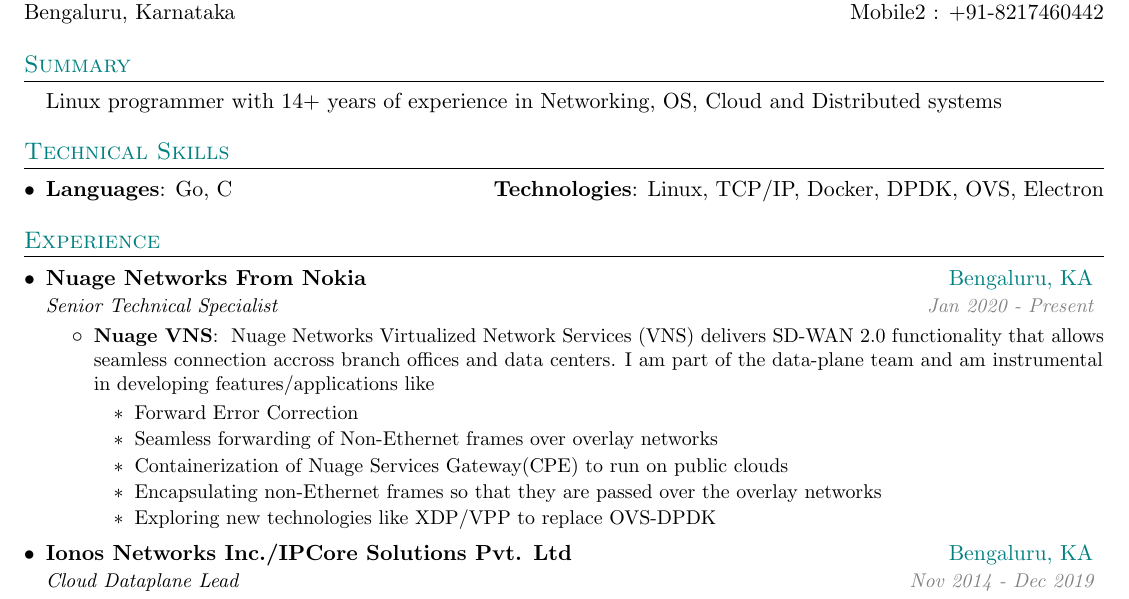
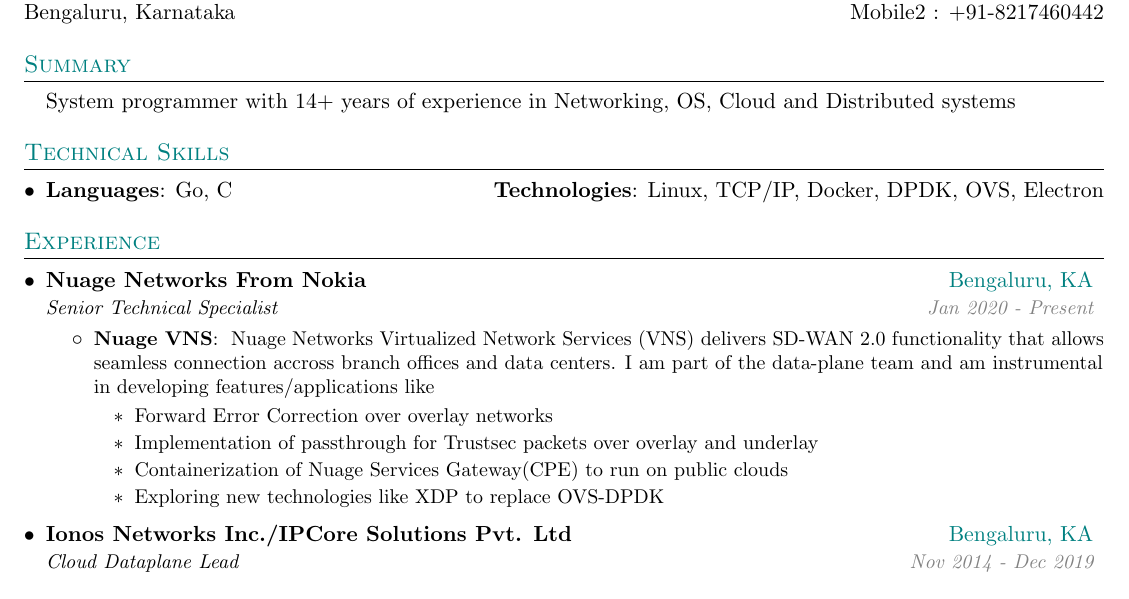
Before and after one commit to shubhros/resume, a LaTeX CV (shubhro_resume.tex): part of page 1 of 2, cut so that both start at the same text. Compiled offline with pdfLaTeX.

Commit message:
add recent experience

```diff
--- a/shubhro_resume.tex
+++ b/shubhro_resume.tex
@@ -93,7 +93,7 @@
 %-----------SUMMARY-----------------
 \section{\textcolor{teal}{Summary}}
   \resumeSubHeadingListStart
-  \item []{Linux programmer with 14+ years of experience in Networking, OS, Cloud and Distributed systems}
+  \item []{System programmer with 14+ years of experience in Networking, OS, Cloud and Distributed systems}
   \resumeSubHeadingListEnd
 
 %--------TECHNICAL SKILLS------------
@@ -118,11 +118,10 @@
           {
            Nuage Networks Virtualized Network Services (VNS) delivers SD-WAN 2.0 functionality that allows seamless connection accross branch offices and data centers. I am part of the data-plane team and am instrumental in developing features/applications like
            \begin{itemize}
-           \item {Forward Error Correction}
-           \item {Seamless forwarding of Non-Ethernet frames over overlay networks}
+           \item {Forward Error Correction over overlay networks}
+           \item {Implementation of passthrough for Trustsec packets over overlay and underlay}
            \item {Containerization of Nuage Services Gateway(CPE) to run on public clouds}
-           \item {Encapsulating non-Ethernet frames so that they are passed over the overlay networks}
-           \item {Exploring new technologies like XDP/VPP to replace OVS-DPDK}
+           \item {Exploring new technologies like XDP to replace OVS-DPDK}
            \end{itemize}}
       \resumeItemListEnd
     \resumeSubheading
```
Also changed, not shown: shubhro_resume.pdf, shubhro_resume.tex (2 more changed lines).
